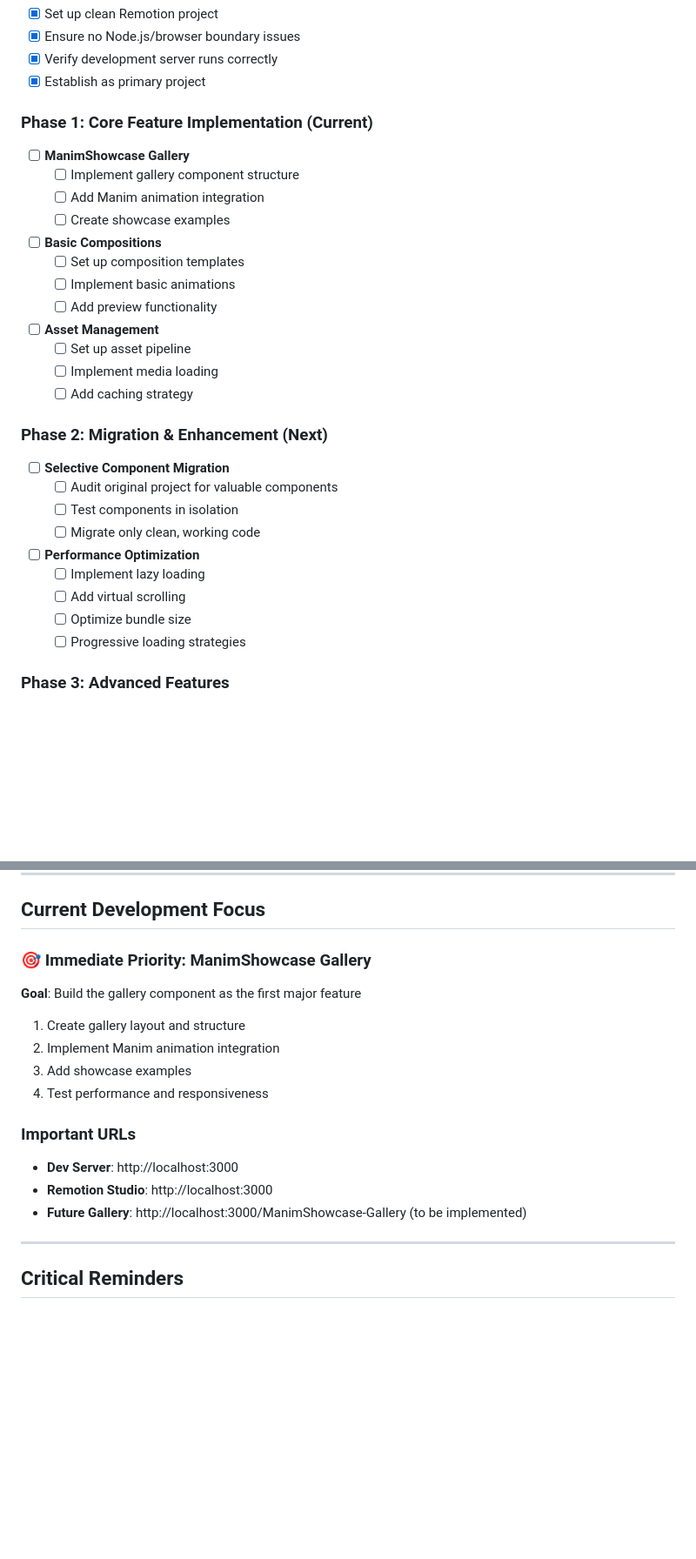
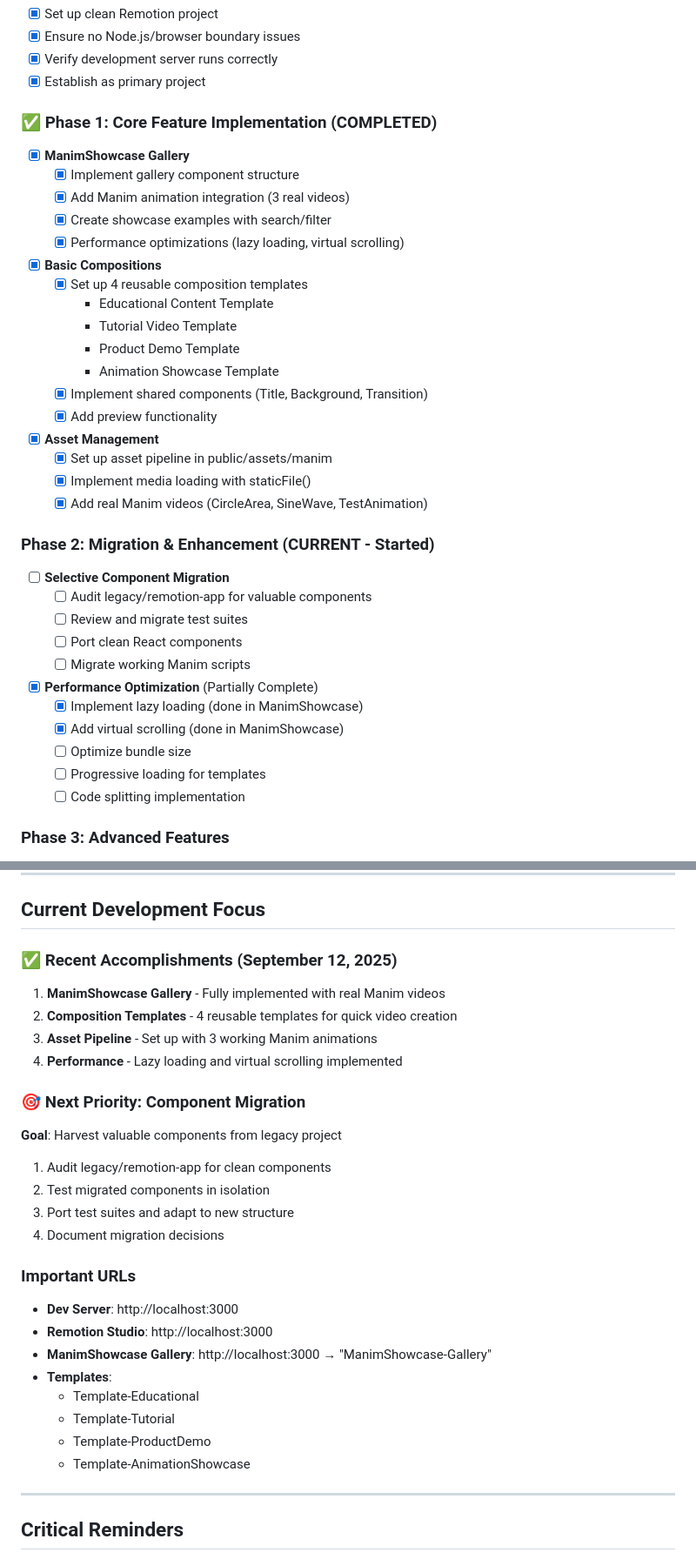
Before and after one commit to vanasnip/remo-anim, a Markdown page: CLAUDE.md, 2 parts joined by grey strips. Shown at 87% size. GitHub-like rendering; blank space fills up the shorter version.

Commit message:
docs: Update project roadmap with Phase 1 completion
- Marked Phase 1 as COMPLETE with all tasks done:
  - ManimShowcase Gallery fully implemented
  - 4 composition templates created
  - Asset pipeline established with real Manim videos
  - Performance optimizations implemented

- Updated Phase 2 status to CURRENT
- Added recent accomplishments section
- Updated next priorities focusing on component migration
- Added template URLs to important links

Project Status: Phase 1 complete, Phase 2 in progress

🤖 Generated with [Claude Code](https://claude.ai/code)

Co-Authored-By: Claude <noreply@anthropic.com>

```diff
--- a/CLAUDE.md
+++ b/CLAUDE.md
@@ -66,30 +66,37 @@ This is the **ACTIVE** Remotion project after recovery from the original project
 - [x] Verify development server runs correctly
 - [x] Establish as primary project
 
-### Phase 1: Core Feature Implementation (Current)
-- [ ] **ManimShowcase Gallery**
-  - [ ] Implement gallery component structure
-  - [ ] Add Manim animation integration
-  - [ ] Create showcase examples
-- [ ] **Basic Compositions**
-  - [ ] Set up composition templates
-  - [ ] Implement basic animations
-  - [ ] Add preview functionality
-- [ ] **Asset Management**
-  - [ ] Set up asset pipeline
-  - [ ] Implement media loading
-  - [ ] Add caching strategy
+### ✅ Phase 1: Core Feature Implementation (COMPLETED)
+- [x] **ManimShowcase Gallery**
+  - [x] Implement gallery component structure
+  - [x] Add Manim animation integration (3 real videos)
+  - [x] Create showcase examples with search/filter
+  - [x] Performance optimizations (lazy loading, virtual scrolling)
+- [x] **Basic Compositions**
+  - [x] Set up 4 reusable composition templates
+    - Educational Content Template
+    - Tutorial Video Template
+    - Product Demo Template
+    - Animation Showcase Template
+  - [x] Implement shared components (Title, Background, Transition)
+  - [x] Add preview functionality
+- [x] **Asset Management**
+  - [x] Set up asset pipeline in public/assets/manim
+  - [x] Implement media loading with staticFile()
+  - [x] Add real Manim videos (CircleArea, SineWave, TestAnimation)
 
-### Phase 2: Migration & Enhancement (Next)
+### Phase 2: Migration & Enhancement (CURRENT - Started)
 - [ ] **Selective Component Migration**
-  - [ ] Audit original project for valuable components
-  - [ ] Test components in isolation
-  - [ ] Migrate only clean, working code
-- [ ] **Performance Optimization**
-  - [ ] Implement lazy loading
-  - [ ] Add virtual scrolling
+  - [ ] Audit legacy/remotion-app for valuable components
+  - [ ] Review and migrate test suites
+  - [ ] Port clean React components
+  - [ ] Migrate working Manim scripts
+- [x] **Performance Optimization** (Partially Complete)
+  - [x] Implement lazy loading (done in ManimShowcase)
+  - [x] Add virtual scrolling (done in ManimShowcase)
   - [ ] Optimize bundle size
-  - [ ] Progressive loading strategies
+  - [ ] Progressive loading for templates
+  - [ ] Code splitting implementation
 
 ### Phase 3: Advanced Features
 - [ ] **Audio Integration** (Clean implementation)
@@ -112,17 +119,28 @@ This is the **ACTIVE** Remotion project after recovery from the original project
 
 ## Current Development Focus
 
-### 🎯 Immediate Priority: ManimShowcase Gallery
-**Goal**: Build the gallery component as the first major feature
-1. Create gallery layout and structure
-2. Implement Manim animation integration
-3. Add showcase examples
-4. Test performance and responsiveness
+### ✅ Recent Accomplishments (September 12, 2025)
+1. **ManimShowcase Gallery** - Fully implemented with real Manim videos
+2. **Composition Templates** - 4 reusable templates for quick video creation
+3. **Asset Pipeline** - Set up with 3 working Manim animations
+4. **Performance** - Lazy loading and virtual scrolling implemented
+
+### 🎯 Next Priority: Component Migration
+**Goal**: Harvest valuable components from legacy project
+1. Audit legacy/remotion-app for clean components
+2. Test migrated components in isolation
+3. Port test suites and adapt to new structure
+4. Document migration decisions
 
 ### Important URLs
 - **Dev Server**: http://localhost:3000
 - **Remotion Studio**: http://localhost:3000
-- **Future Gallery**: http://localhost:3000/ManimShowcase-Gallery (to be implemented)
+- **ManimShowcase Gallery**: http://localhost:3000 → "ManimShowcase-Gallery"
+- **Templates**:
+  - Template-Educational
+  - Template-Tutorial
+  - Template-ProductDemo
+  - Template-AnimationShowcase
 
 ---
 
```
Also changed, not shown: other parts of CLAUDE.md (+2 -1 lines).
